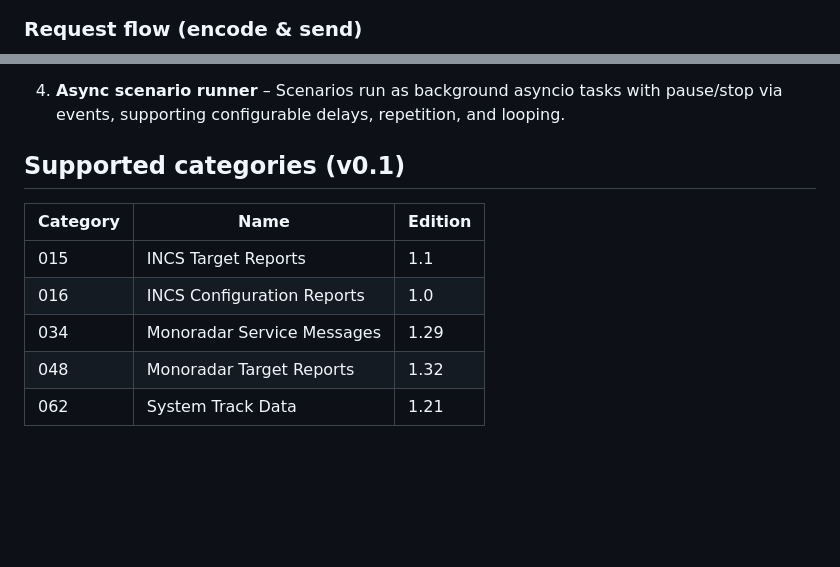
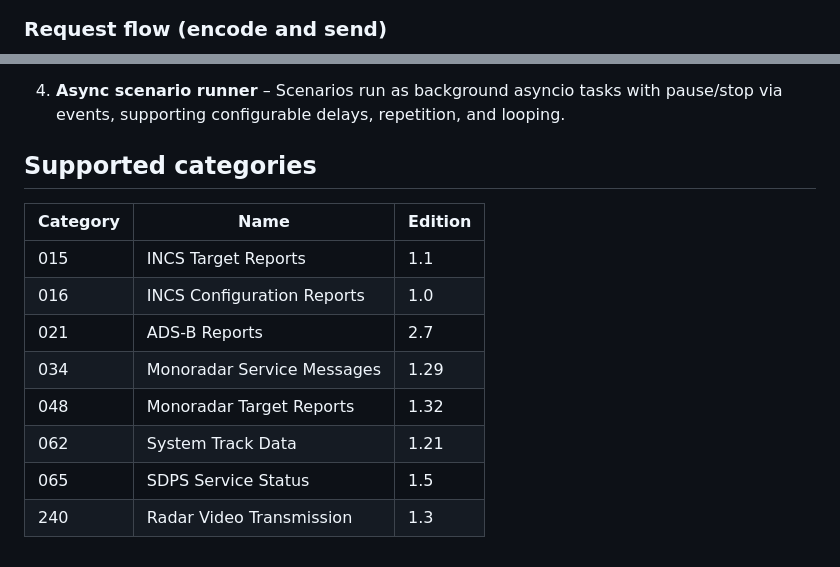
Before and after one commit to perneh/obelix, a Markdown page: docs/architecture.md, 2 parts joined by grey strips. GitHub-like rendering; blank space fills up the shorter version.

````diff
--- a/docs/architecture.md
+++ b/docs/architecture.md
@@ -59,6 +56,6 @@ flowchart TB
 ```
 
-### Request flow (encode & send)
+### Request flow (encode and send)
 
 ```mermaid
 sequenceDiagram
@@ -122,12 +120,15 @@ obelix/
 
 4. **Async scenario runner** – Scenarios run as background asyncio tasks with pause/stop via events, supporting configurable delays, repetition, and looping.
 
-## Supported categories (v0.1)
+## Supported categories
 
 | Category | Name | Edition |
 |----------|------|---------|
 | 015 | INCS Target Reports | 1.1 |
 | 016 | INCS Configuration Reports | 1.0 |
+| 021 | ADS-B Reports | 2.7 |
 | 034 | Monoradar Service Messages | 1.29 |
 | 048 | Monoradar Target Reports | 1.32 |
 | 062 | System Track Data | 1.21 |
+| 065 | SDPS Service Status | 1.5 |
+| 240 | Radar Video Transmission | 1.3 |
````
Also changed, not shown: other parts of docs/architecture.md (+46 -48 lines), docs/usage.md (+52 -46 lines), docs/wireshark-docker-usecase.md (+10 -10 lines).
